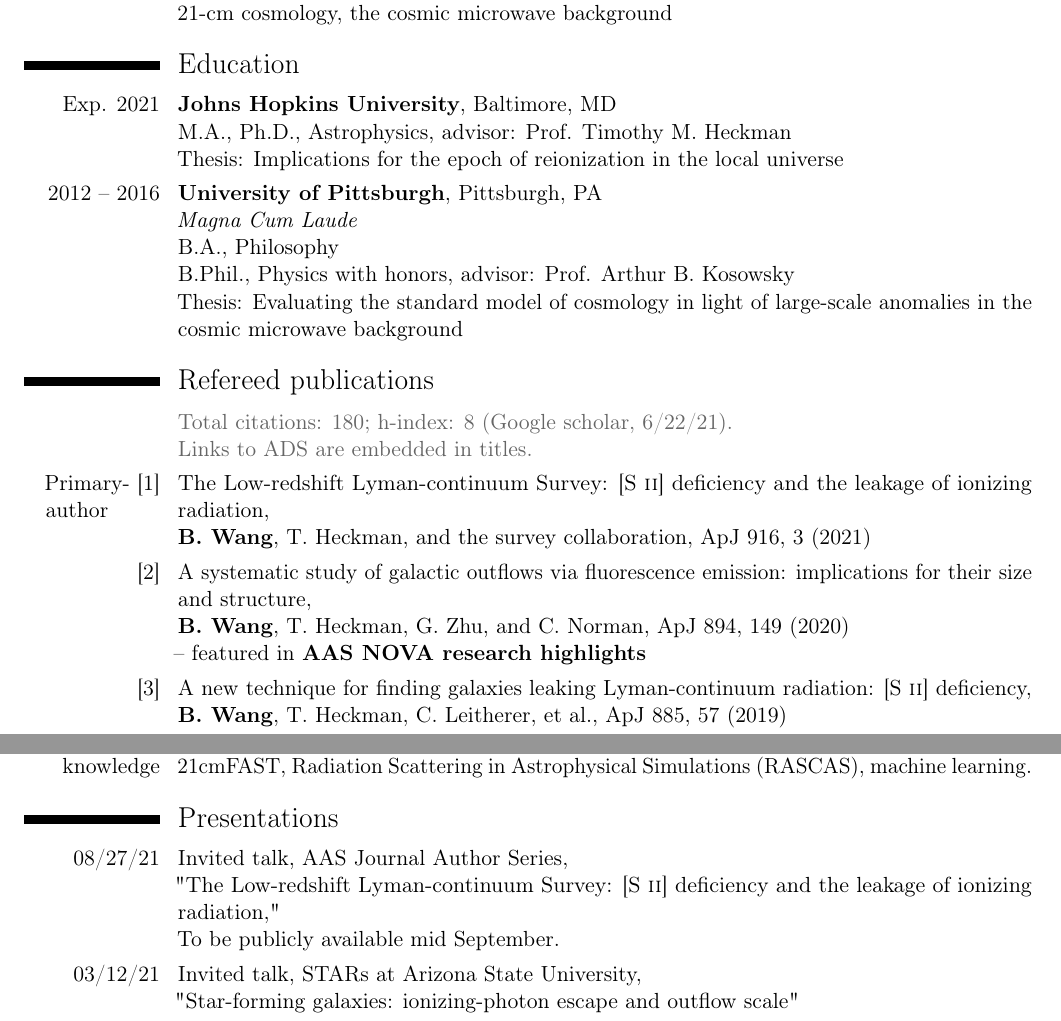
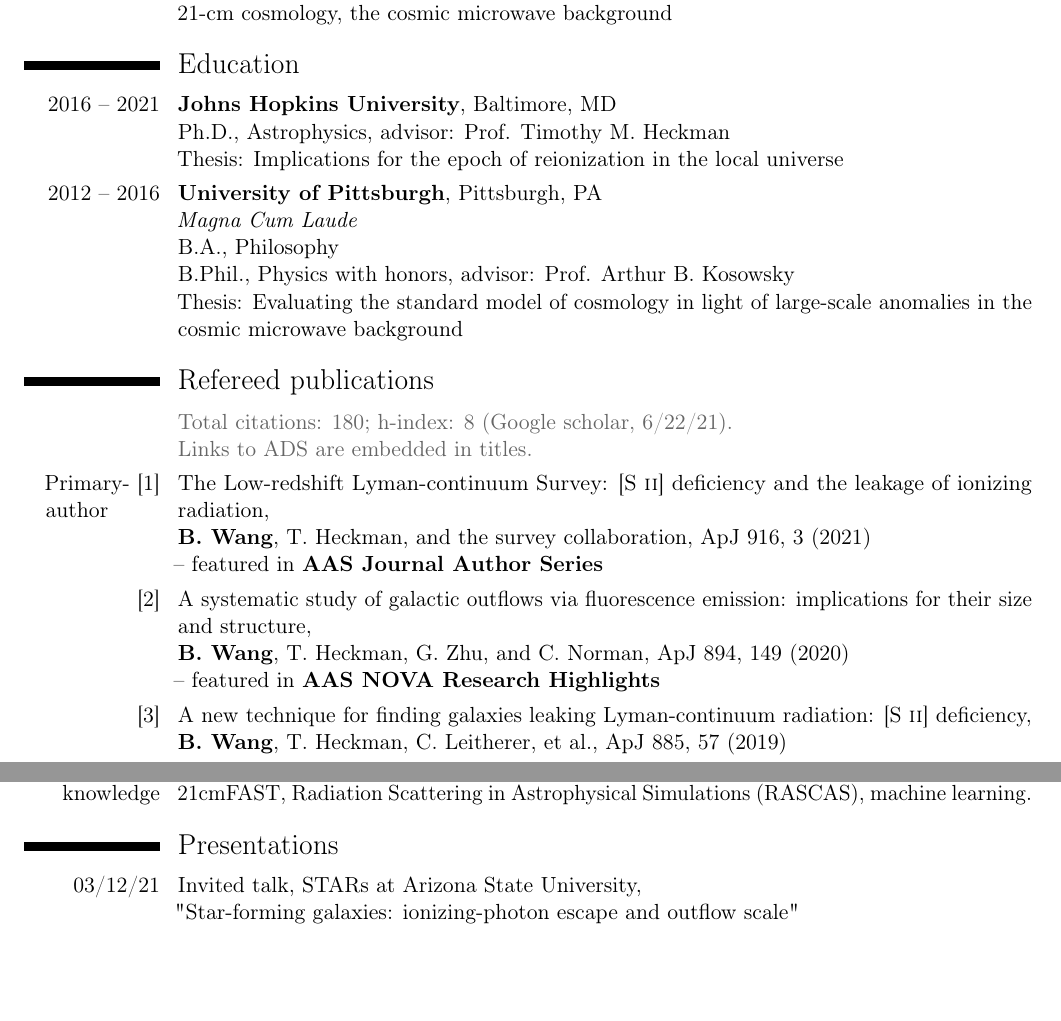
Before and after one commit to wangbingjie/wangbingjie.github.io, a LaTeX CV (Wang_Bingjie_CV.tex): two parts of pages 1 and 2 of 3, joined at a grey line, cut so that both start at the same text, the shorter picture padded with empty space. Compiled offline with pdfLaTeX.

Commit message:
graduated

```diff
--- a/Wang_Bingjie_CV.tex
+++ b/Wang_Bingjie_CV.tex
@@ -59,8 +59,8 @@ right  = 0.75in]{geometry}
 
 \section{Education}
 %\cvitem{Current}{\textbf{Doctor of Philosophy}, Astrophysics, Johns Hopkins University}
-\cvitem{Exp. 2021}{\textbf{Johns Hopkins University}, Baltimore, MD
-\newline M.A., Ph.D., Astrophysics, advisor: Prof. Timothy M. Heckman
+\cvitem{2016 -- 2021}{\textbf{Johns Hopkins University}, Baltimore, MD
+\newline Ph.D., Astrophysics, advisor: Prof. Timothy M. Heckman
 \newline Thesis: Implications for the epoch of reionization in the local universe
 }
 \cvitem{2012 -- 2016}{\textbf{University of Pittsburgh}, Pittsburgh, PA
@@ -80,10 +80,11 @@ right  = 0.75in]{geometry}
 \cvline{}{\color{dgray} Total citations: 180; h-index: 8 {(Google scholar, 6/22/21)}.\newline
 Links to ADS are embedded in titles.}
 \cvline{Primary- [1] author\hspace{26pt}}{\href{https://ui.adsabs.harvard.edu/abs/2021ApJ...916....3W/abstract}{The Low-redshift Lyman-continuum Survey: [S~\textsc{ii}] deficiency and the leakage of ionizing radiation,}
-\newline \textbf{B. Wang}, T. Heckman, and the survey collaboration, ApJ 916, 3 (2021)}
+\newline \textbf{B. Wang}, T. Heckman, and the survey collaboration, ApJ 916, 3 (2021)
+\newline -- \href{https://www.youtube.com/watch?v=gSLJQQns1cM}{featured in {\textbf{AAS Journal Author Series}}}}
 \cvline{[2]}{\href{https://ui.adsabs.harvard.edu/abs/2020ApJ...894..149W/abstract}{A systematic study of galactic outflows via fluorescence emission: implications for their size and structure,}
 \newline \textbf{B. Wang}, T. Heckman, G. Zhu, and C. Norman, ApJ 894, 149 (2020)
-\newline -- \href{https://aasnova.org/2020/08/07/tracing-gas-flows-out-of-star-forming-galaxies/}{featured in {\textbf{AAS NOVA research highlights}}}}
+\newline -- \href{https://aasnova.org/2020/08/07/tracing-gas-flows-out-of-star-forming-galaxies/}{featured in {\textbf{AAS NOVA Research Highlights}}}}
 \cvline{[3]}{\href{https://ui.adsabs.harvard.edu/abs/2019ApJ...885...57W/abstract}{A new technique for finding galaxies leaking Lyman-continuum radiation: [S~\textsc{ii}] deficiency,}
 \newline \textbf{B. Wang}, T. Heckman, C. Leitherer, et al., ApJ 885, 57 (2019)}
 \cvline{[4]}{\href{https://ui.adsabs.harvard.edu/abs/2018ApJ...863..121W/abstract}{A projected estimate of the reionization optical depth using the CLASS experiment's sample variance limited E-mode measurement,}
@@ -173,10 +174,10 @@ Java, SQL, Fortran90, Bash/shell, Mathematica, HTML;
 %by Tarini Konchady in AAS NOVA research highlights.}
 
 \section{Presentations}
-\cvitem{08/27/21}{Invited talk, AAS Journal Author Series, \newline
-{} "The Low-redshift Lyman-continuum Survey: [S~\textsc{ii}] deficiency and the leakage of ionizing radiation," \newline
-To be publicly available mid September.
-}
+%\cvitem{08/27/21}{Invited talk, AAS Journal Author Series, \newline
+%{} "The Low-redshift Lyman-continuum Survey: [S~\textsc{ii}] deficiency and the leakage of ionizing radiation," \newline
+%To be publicly available mid September.
+%}
 \cvitem{03/12/21}{Invited talk, STARs at Arizona State University, \newline
 {} "Star-forming galaxies: ionizing-photon escape and outflow scale"}
 \cvitem{01/12/21}{Dissertation talk, 237$^{\textrm{th}}$ Meeting of the American Astronomical Society, \newline
```
Also changed, not shown: Wang_Bingjie_CV.pdf, 1 other file.
